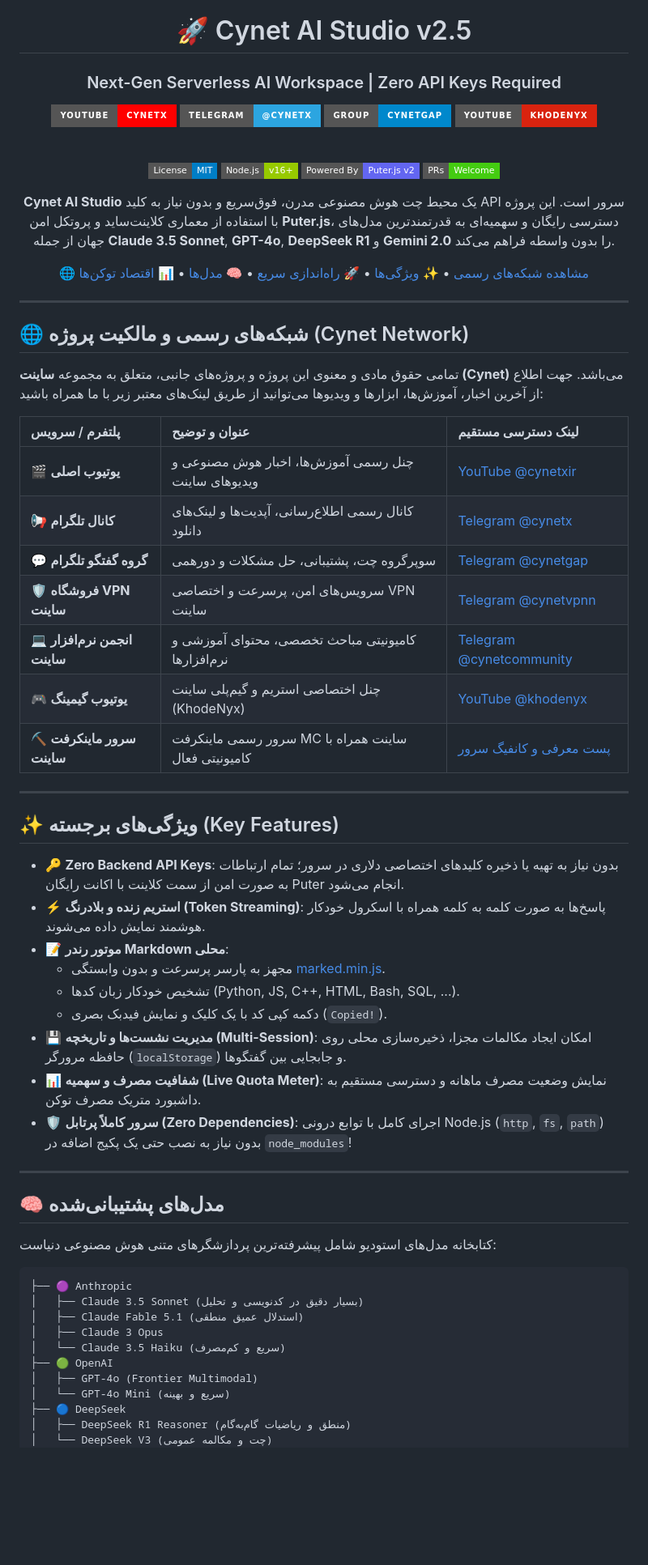
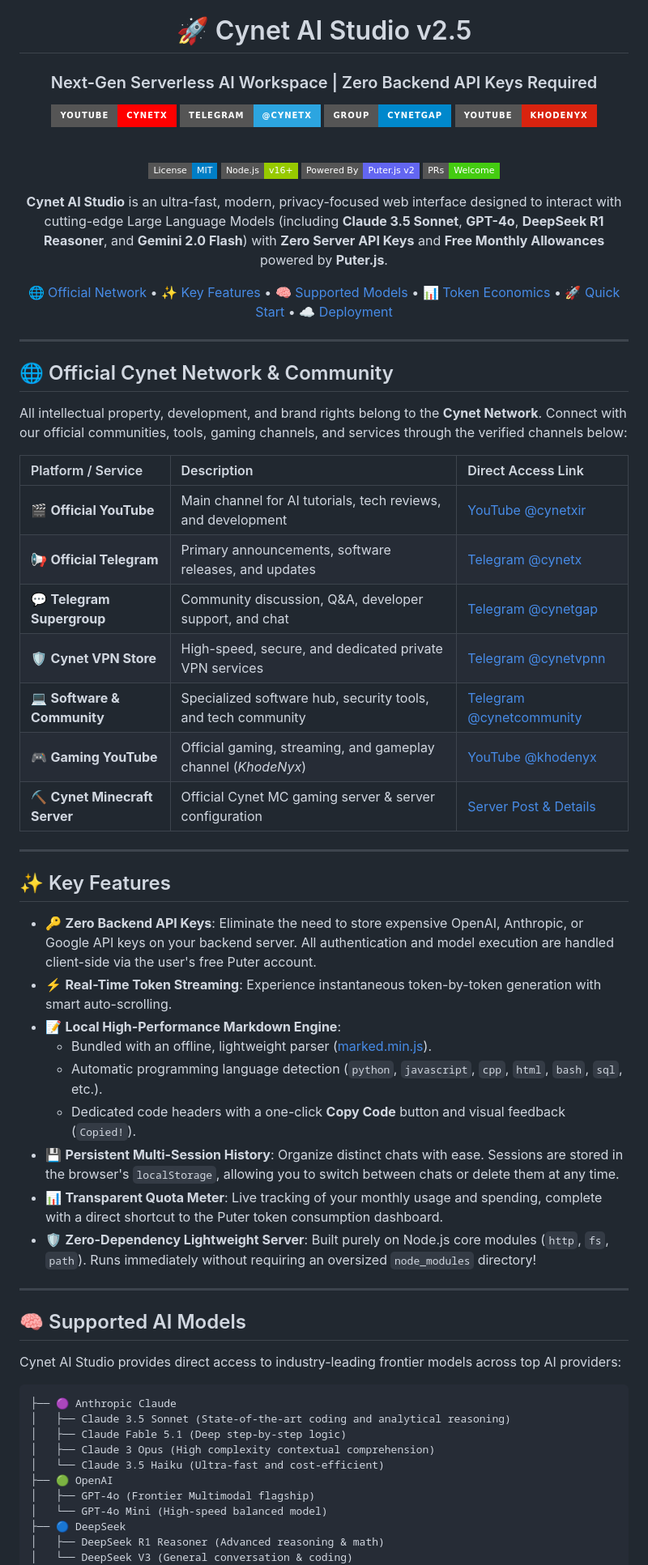
Before and after one commit to khanhokok123123/freeclaude, a Markdown page: README.md, the part around one of its changes. Shown at 81% size. Rendered like a GitHub page; badges without logos; blank space fills up the shorter version.

````diff
--- a/README.md
+++ b/README.md
@@ -1,7 +1,7 @@
 <div align="center">
 
 # 🚀 Cynet AI Studio v2.5
-### Next-Gen Serverless AI Workspace | Zero API Keys Required
+### Next-Gen Serverless AI Workspace | Zero Backend API Keys Required
 
 [![YouTube Main](https://img.shields.io/badge/YouTube-CynetX-FF0000?style=for-the-badge&logo=youtube&logoColor=white)](https://www.youtube.com/@cynetxir)
 [![Telegram Channel](https://img.shields.io/badge/Telegram-@CynetX-2CA5E0?style=for-the-badge&logo=telegram&logoColor=white)](https://t.me/cynetx)
@@ -16,59 +16,59 @@
 [![PRs Welcome](https://img.shields.io/badge/PRs-Welcome-brightgreen.svg?style=flat-square)](https://github.com/)
 
 <p align="center">
-  <b>Cynet AI Studio</b> یک محیط چت هوش مصنوعی مدرن، فوق‌سریع و بدون نیاز به کلید API سرور است. این پروژه با استفاده از معماری کلاینت‌ساید و پروتکل امن <b>Puter.js</b>، دسترسی رایگان و سهمیه‌ای به قدرتمندترین مدل‌های جهان از جمله <b>Claude 3.5 Sonnet</b>, <b>GPT-4o</b>, <b>DeepSeek R1</b> و <b>Gemini 2.0</b> را بدون واسطه فراهم می‌کند.
+  <b>Cynet AI Studio</b> is an ultra-fast, modern, privacy-focused web interface designed to interact with cutting-edge Large Language Models (including <b>Claude 3.5 Sonnet</b>, <b>GPT-4o</b>, <b>DeepSeek R1 Reasoner</b>, and <b>Gemini 2.0 Flash</b>) with <b>Zero Server API Keys</b> and <b>Free Monthly Allowances</b> powered by <b>Puter.js</b>.
 </p>
 
-[🌐 مشاهده شبکه‌های رسمی](#-شبکه‌های-رسمی-و-مالکیت-پروژه-cynet-network) • [✨ ویژگی‌ها](#-ویژگی‌های-برجسته-key-features) • [🚀 راه‌اندازی سریع](#-راه‌اندازی-سریع-quick-start) • [🧠 مدل‌ها](#-مدل‌های-پشتیبانی‌شده) • [📊 اقتصاد توکن‌ها](#-اقتصاد-توکن‌ها-و-سهمیه-رایگان)
+[🌐 Official Network](#-official-cynet-network--community) • [✨ Key Features](#-key-features) • [🧠 Supported Models](#-supported-ai-models) • [📊 Token Economics](#-token-economics--free-quota) • [🚀 Quick Start](#-quick-start) • [☁️ Deployment](#️-deployment)
 
 ---
 
 </div>
 
-## 🌐 شبکه‌های رسمی و مالکیت پروژه (Cynet Network)
+## 🌐 Official Cynet Network & Community
 
-تمامی حقوق مادی و معنوی این پروژه و پروژه‌های جانبی، متعلق به مجموعه **ساینت (Cynet)** می‌باشد. جهت اطلاع از آخرین اخبار، آموزش‌ها، ابزارها و ویدیوها می‌توانید از طریق لینک‌های معتبر زیر با ما همراه باشید:
+All intellectual property, development, and brand rights belong to the **Cynet Network**. Connect with our official communities, tools, gaming channels, and services through the verified channels below:
 
-| پلتفرم / سرویس | عنوان و توضیح | لینک دسترسی مستقیم |
+| Platform / Service | Description | Direct Access Link |
 | :--- | :--- | :--- |
-| 🎬 **یوتیوب اصلی** | چنل رسمی آموزش‌ها، اخبار هوش مصنوعی و ویدیوهای ساینت | [YouTube @cynetxir](https://www.youtube.com/@cynetxir) |
-| 📢 **کانال تلگرام** | کانال رسمی اطلاع‌رسانی، آپدیت‌ها و لینک‌های دانلود | [Telegram @cynetx](https://t.me/cynetx) |
-| 💬 **گروه گفتگو تلگرام** | سوپرگروه چت، پشتیبانی، حل مشکلات و دورهمی | [Telegram @cynetgap](https://t.me/cynetgap) |
-| 🛡️ **فروشگاه VPN ساینت** | سرویس‌های امن، پرسرعت و اختصاصی VPN ساینت | [Telegram @cynetvpnn](https://t.me/cynetvpnn) |
-| 💻 **انجمن نرم‌افزار ساینت** | کامیونیتی مباحث تخصصی، محتوای آموزشی و نرم‌افزارها | [Telegram @cynetcommunity](https://t.me/cynetcommunity) |
-| 🎮 **یوتیوب گیمینگ** | چنل اختصاصی استریم و گیم‌پلی ساینت (KhodeNyx) | [YouTube @khodenyx](https://www.youtube.com/@khodenyx) |
-| ⛏️ **سرور ماینکرفت ساینت** | سرور رسمی ماینکرفت MC ساینت همراه با کامیونیتی فعال | [پست معرفی و کانفیگ سرور](https://t.me/cynetx/2257) |
+| 🎬 **Official YouTube** | Main channel for AI tutorials, tech reviews, and development | [YouTube @cynetxir](https://www.youtube.com/@cynetxir) |
+| 📢 **Official Telegram** | Primary announcements, software releases, and updates | [Telegram @cynetx](https://t.me/cynetx) |
+| 💬 **Telegram Supergroup** | Community discussion, Q&A, developer support, and chat | [Telegram @cynetgap](https://t.me/cynetgap) |
+| 🛡️ **Cynet VPN Store** | High-speed, secure, and dedicated private VPN services | [Telegram @cynetvpnn](https://t.me/cynetvpnn) |
+| 💻 **Software & Community** | Specialized software hub, security tools, and tech community | [Telegram @cynetcommunity](https://t.me/cynetcommunity) |
+| 🎮 **Gaming YouTube** | Official gaming, streaming, and gameplay channel (*KhodeNyx*) | [YouTube @khodenyx](https://www.youtube.com/@khodenyx) |
+| ⛏️ **Cynet Minecraft Server** | Official Cynet MC gaming server & server configuration | [Server Post & Details](https://t.me/cynetx/2257) |
 
 ---
 
-## ✨ ویژگی‌های برجسته (Key Features)
+## ✨ Key Features
 
-* 🔑 **Zero Backend API Keys**: بدون نیاز به تهیه یا ذخیره کلیدهای اختصاصی دلاری در سرور؛ تمام ارتباطات به صورت امن از سمت کلاینت با اکانت رایگان Puter انجام می‌شود.
-* ⚡ **استریم زنده و بلادرنگ (Token Streaming)**: پاسخ‌ها به صورت کلمه به کلمه همراه با اسکرول خودکار هوشمند نمایش داده می‌شوند.
-* 📝 **موتور رندر Markdown محلی**:
-  * مجهز به پارسر پرسرعت و بدون وابستگی [marked.min.js](file:///c:/Users/Norah/Documents/New%20folder%20(2)/marked.min.js).
-  * تشخیص خودکار زبان کدها (Python, JS, C++, HTML, Bash, SQL, ...).
-  * دکمه کپی کد با یک کلیک و نمایش فیدبک بصری (`Copied!`).
-* 💾 **مدیریت نشست‌ها و تاریخچه (Multi-Session)**: امکان ایجاد مکالمات مجزا، ذخیره‌سازی محلی روی حافظه مرورگر (`localStorage`) و جابجایی بین گفتگوها.
-* 📊 **شفافیت مصرف و سهمیه (Live Quota Meter)**: نمایش وضعیت مصرف ماهانه و دسترسی مستقیم به داشبورد متریک مصرف توکن.
-* 🛡️ **سرور کاملاً پرتابل (Zero Dependencies)**: اجرای کامل با توابع درونی Node.js (`http`, `fs`, `path`) بدون نیاز به نصب حتی یک پکیج اضافه در `node_modules`!
+* 🔑 **Zero Backend API Keys**: Eliminate the need to store expensive OpenAI, Anthropic, or Google API keys on your backend server. All authentication and model execution are handled client-side via the user's free Puter account.
+* ⚡ **Real-Time Token Streaming**: Experience instantaneous token-by-token generation with smart auto-scrolling.
+* 📝 **Local High-Performance Markdown Engine**:
+  * Bundled with an offline, lightweight parser ([marked.min.js](file:///c:/Users/Norah/Documents/New%20folder%20(2)/marked.min.js)).
+  * Automatic programming language detection (`python`, `javascript`, `cpp`, `html`, `bash`, `sql`, etc.).
+  * Dedicated code headers with a one-click **Copy Code** button and visual feedback (`Copied!`).
+* 💾 **Persistent Multi-Session History**: Organize distinct chats with ease. Sessions are stored in the browser's `localStorage`, allowing you to switch between chats or delete them at any time.
+* 📊 **Transparent Quota Meter**: Live tracking of your monthly usage and spending, complete with a direct shortcut to the Puter token consumption dashboard.
+* 🛡️ **Zero-Dependency Lightweight Server**: Built purely on Node.js core modules (`http`, `fs`, `path`). Runs immediately without requiring an oversized `node_modules` directory!
 
 ---
 
-## 🧠 مدل‌های پشتیبانی‌شده
+## 🧠 Supported AI Models
 
-کتابخانه مدل‌های استودیو شامل پیشرفته‌ترین پردازشگرهای متنی هوش مصنوعی دنیاست:
+Cynet AI Studio provides direct access to industry-leading frontier models across top AI providers:
 
 ```text
-├── 🟣 Anthropic
-│   ├── Claude 3.5 Sonnet (بسیار دقیق در کدنویسی و تحلیل)
-│   ├── Claude Fable 5.1 (استدلال عمیق منطقی)
-│   ├── Claude 3 Opus
-│   └── Claude 3.5 Haiku (سریع و کم‌مصرف)
+├── 🟣 Anthropic Claude
+│   ├── Claude 3.5 Sonnet (State-of-the-art coding and analytical reasoning)
+│   ├── Claude Fable 5.1 (Deep step-by-step logic)
+│   ├── Claude 3 Opus (High complexity contextual comprehension)
+│   └── Claude 3.5 Haiku (Ultra-fast and cost-efficient)
 ├── 🟢 OpenAI
-│   ├── GPT-4o (Frontier Multimodal)
-│   └── GPT-4o Mini (سریع و بهینه)
+│   ├── GPT-4o (Frontier Multimodal flagship)
+│   └── GPT-4o Mini (High-speed balanced model)
 ├── 🔵 DeepSeek
-│   ├── DeepSeek R1 Reasoner (منطق و ریاضیات گام‌به‌گام)
-│   └── DeepSeek V3 (چت و مکالمه عمومی)
+│   ├── DeepSeek R1 Reasoner (Advanced reasoning & math)
+│   └── DeepSeek V3 (General conversation & coding)
 └── 🟠 Google Gemini
````
Also changed, not shown: other parts of README.md (+43 -38 lines).
